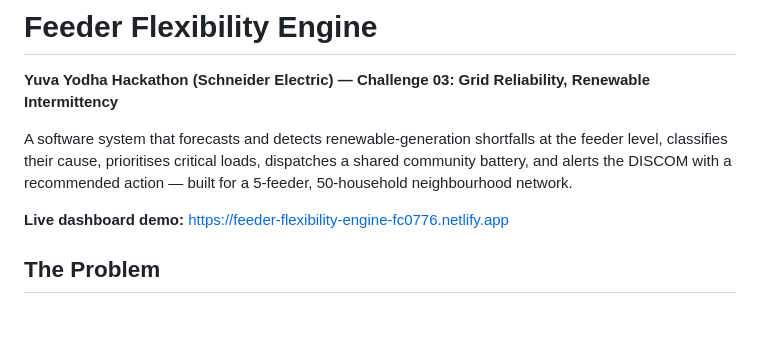
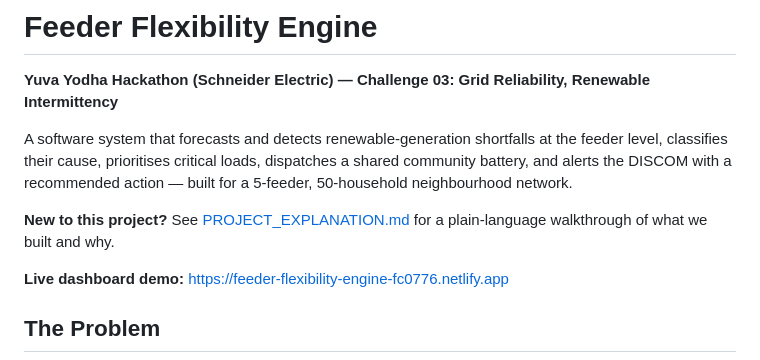
Before and after one commit to SaloniKadam07/Feeder-Flexibility-Engine, a Markdown page: README.md, the part around the change. Drawn GitHub-style; blank space fills up the shorter version.

Commit message:
Add project introduction and explanation link
Added a section for newcomers to the project with a link to the project explanation.

```diff
--- a/README.md
+++ b/README.md
@@ -3,6 +3,8 @@
 **Yuva Yodha Hackathon (Schneider Electric) — Challenge 03: Grid Reliability, Renewable Intermittency**
 
 A software system that forecasts and detects renewable-generation shortfalls at the feeder level, classifies their cause, prioritises critical loads, dispatches a shared community battery, and alerts the DISCOM with a recommended action — built for a 5-feeder, 50-household neighbourhood network.
+
+**New to this project?** See [PROJECT_EXPLANATION.md](PROJECT_EXPLANATION.md) for a plain-language walkthrough of what we built and why.
 
 **Live dashboard demo:** https://feeder-flexibility-engine-fc0776.netlify.app
 
```
